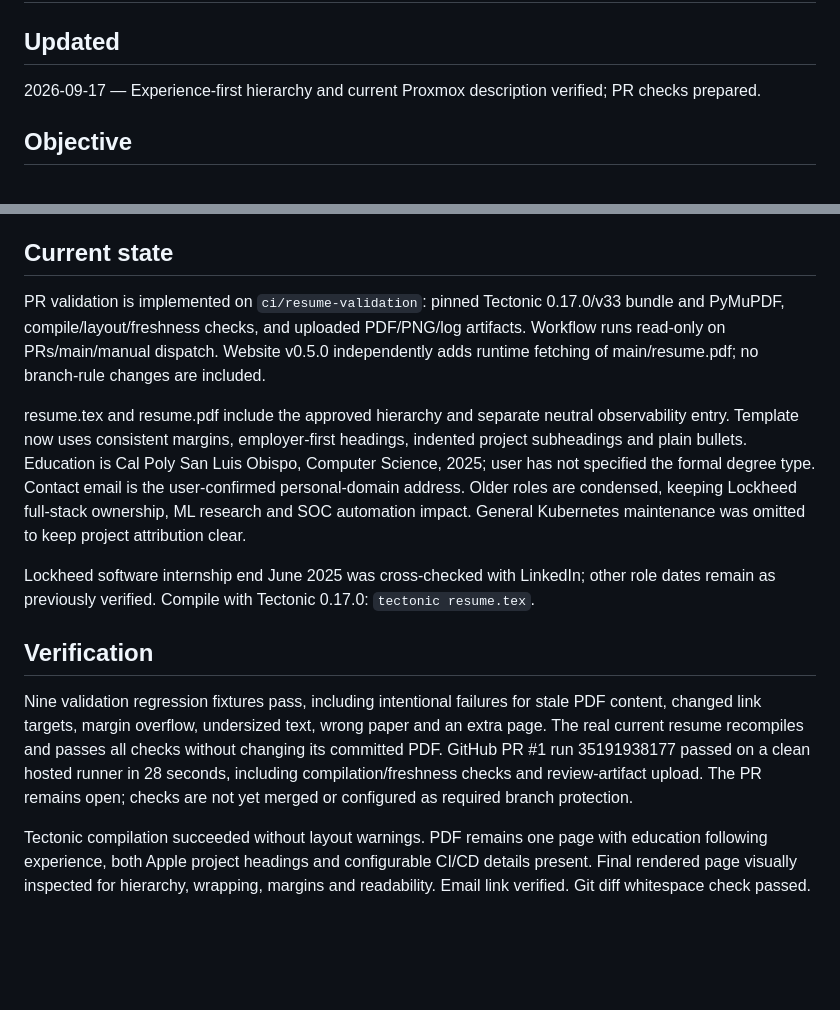
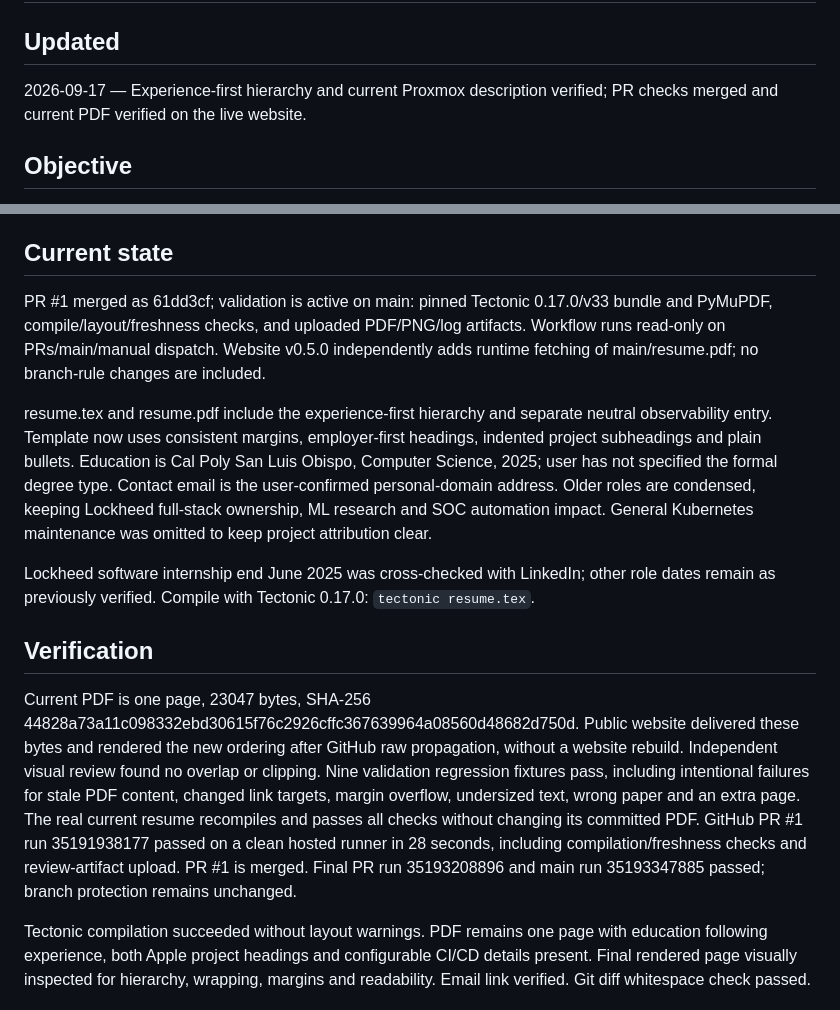
Before and after one commit to smbock42/resume, a Markdown page: STATUS.md, 2 parts joined by grey strips. GitHub-like rendering; blank space fills up the shorter version.

Commit message:
Record merged validation and live resume verification

```diff
--- a/STATUS.md
+++ b/STATUS.md
@@ -1,7 +1,7 @@
 # Status
 
 ## Updated
-2026-09-17 — Experience-first hierarchy and current Proxmox description verified; PR checks prepared.
+2026-09-17 — Experience-first hierarchy and current Proxmox description verified; PR checks merged and current PDF verified on the live website.
 
 ## Objective
 Present professional experience clearly for an engineering referral, with accurate ownership and project context.
@@ -10,14 +10,15 @@ Present professional experience clearly for an engineering referral, with accura
 Keep one page with experience first and education immediately below experience, per latest user direction. Group Enterprise API Platform and Production Reliability Platform beneath Apple; mesh, CI/CD and backend/gateway work belong to Enterprise API Platform. Emphasize configurable deployment targets (EKS and other cloud instances), selectable deployment strategies and per-component versions. Keep deployment architecture separate from build-once/promote-many release automation. The 25–30-minute duration is an approximate user estimate, not a measured improvement. Restricted work may be represented only by generic engineering tasks, without its name, purpose, geography or compliance context. Exclude customer migration, SSR and unconfirmed production-launch claims.
 
 ## Current state
-PR validation is implemented on `ci/resume-validation`: pinned Tectonic 0.17.0/v33 bundle and PyMuPDF, compile/layout/freshness checks, and uploaded PDF/PNG/log artifacts. Workflow runs read-only on PRs/main/manual dispatch. Website v0.5.0 independently adds runtime fetching of main/resume.pdf; no branch-rule changes are included.
+PR #1 merged as 61dd3cf; validation is active on main: pinned Tectonic 0.17.0/v33 bundle and PyMuPDF, compile/layout/freshness checks, and uploaded PDF/PNG/log artifacts. Workflow runs read-only on PRs/main/manual dispatch. Website v0.5.0 independently adds runtime fetching of main/resume.pdf; no branch-rule changes are included.
 
-resume.tex and resume.pdf include the approved hierarchy and separate neutral observability entry. Template now uses consistent margins, employer-first headings, indented project subheadings and plain bullets. Education is Cal Poly San Luis Obispo, Computer Science, 2025; user has not specified the formal degree type. Contact email is the user-confirmed personal-domain address. Older roles are condensed, keeping Lockheed full-stack ownership, ML research and SOC automation impact. General Kubernetes maintenance was omitted to keep project attribution clear.
+resume.tex and resume.pdf include the experience-first hierarchy and separate neutral observability entry. Template now uses consistent margins, employer-first headings, indented project subheadings and plain bullets. Education is Cal Poly San Luis Obispo, Computer Science, 2025; user has not specified the formal degree type. Contact email is the user-confirmed personal-domain address. Older roles are condensed, keeping Lockheed full-stack ownership, ML research and SOC automation impact. General Kubernetes maintenance was omitted to keep project attribution clear.
 
 Lockheed software internship end June 2025 was cross-checked with LinkedIn; other role dates remain as previously verified. Compile with Tectonic 0.17.0: `tectonic resume.tex`.
 
 ## Verification
-Nine validation regression fixtures pass, including intentional failures for stale PDF content, changed link targets, margin overflow, undersized text, wrong paper and an extra page. The real current resume recompiles and passes all checks without changing its committed PDF. GitHub PR #1 run 35191938177 passed on a clean hosted runner in 28 seconds, including compilation/freshness checks and review-artifact upload. The PR remains open; checks are not yet merged or configured as required branch protection.
+Current PDF is one page, 23047 bytes, SHA-256 44828a73a11c098332ebd30615f76c2926cffc367639964a08560d48682d750d. Public website delivered these bytes and rendered the new ordering after GitHub raw propagation, without a website rebuild. Independent visual review found no overlap or clipping.
+Nine validation regression fixtures pass, including intentional failures for stale PDF content, changed link targets, margin overflow, undersized text, wrong paper and an extra page. The real current resume recompiles and passes all checks without changing its committed PDF. GitHub PR #1 run 35191938177 passed on a clean hosted runner in 28 seconds, including compilation/freshness checks and review-artifact upload. PR #1 is merged. Final PR run 35193208896 and main run 35193347885 passed; branch protection remains unchanged.
 
 Tectonic compilation succeeded without layout warnings. PDF remains one page with education following experience, both Apple project headings and configurable CI/CD details present. Final rendered page visually inspected for hierarchy, wrapping, margins and readability. Email link verified. Git diff whitespace check passed.
 
```
